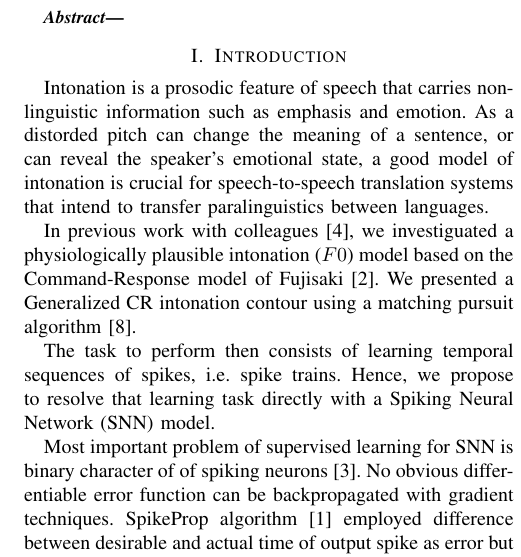
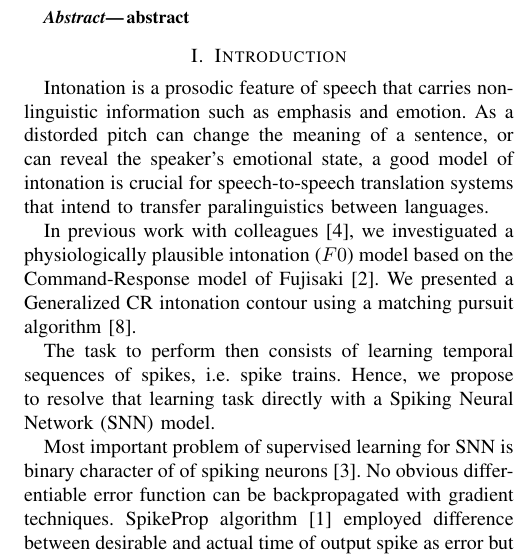
Before and after one commit to jeanningrosloic/bibliography, a LaTeX paper (report.tex): part of one column of page 1 of 2, cut so that both start at the same text. Compiled offline with pdfLaTeX.

Commit message:
Try1
Just try

```diff
--- a/report.tex
+++ b/report.tex
@@ -65,7 +65,7 @@ Idiap Research Institute, Martigny, Switzerland% <-this % stops a space
 %%%%%%%%%%%%%%%%%%%%%%%%%%%%%%%%%%%%%%%%%%%%%%%%%%%%%%%%%%%%%%%%%%%%%%%%%%%%%%%%
 \begin{abstract}
 
-
+abstract
 
 \end{abstract}
 
```
